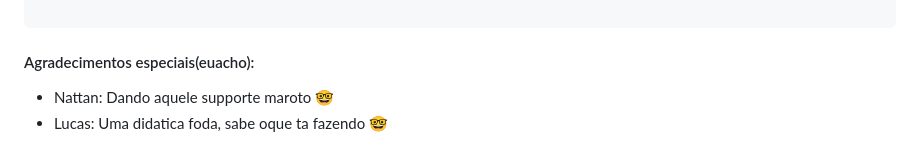
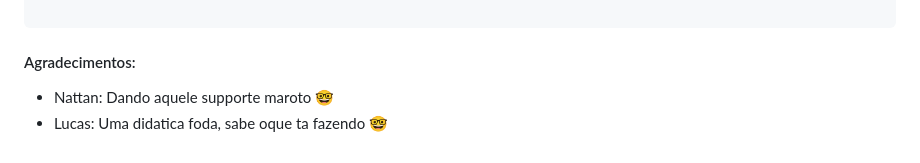
Before and after one commit to Caioara/teste_desafio, a Markdown page: README.md, the part around the change. Rendered like a GitHub page.

````diff
--- a/README.md
+++ b/README.md
@@ -108,6 +108,6 @@ E finalizando criando dentro da template de do aplicativo se não tiver um "adic
 
 ```
 
- #### Agradecimentos especiais(euacho):
+ #### Agradecimentos:
 - Nattan: Dando aquele supporte maroto :nerd_face:
 - Lucas: Uma didatica foda, sabe oque ta fazendo :nerd_face:
````
